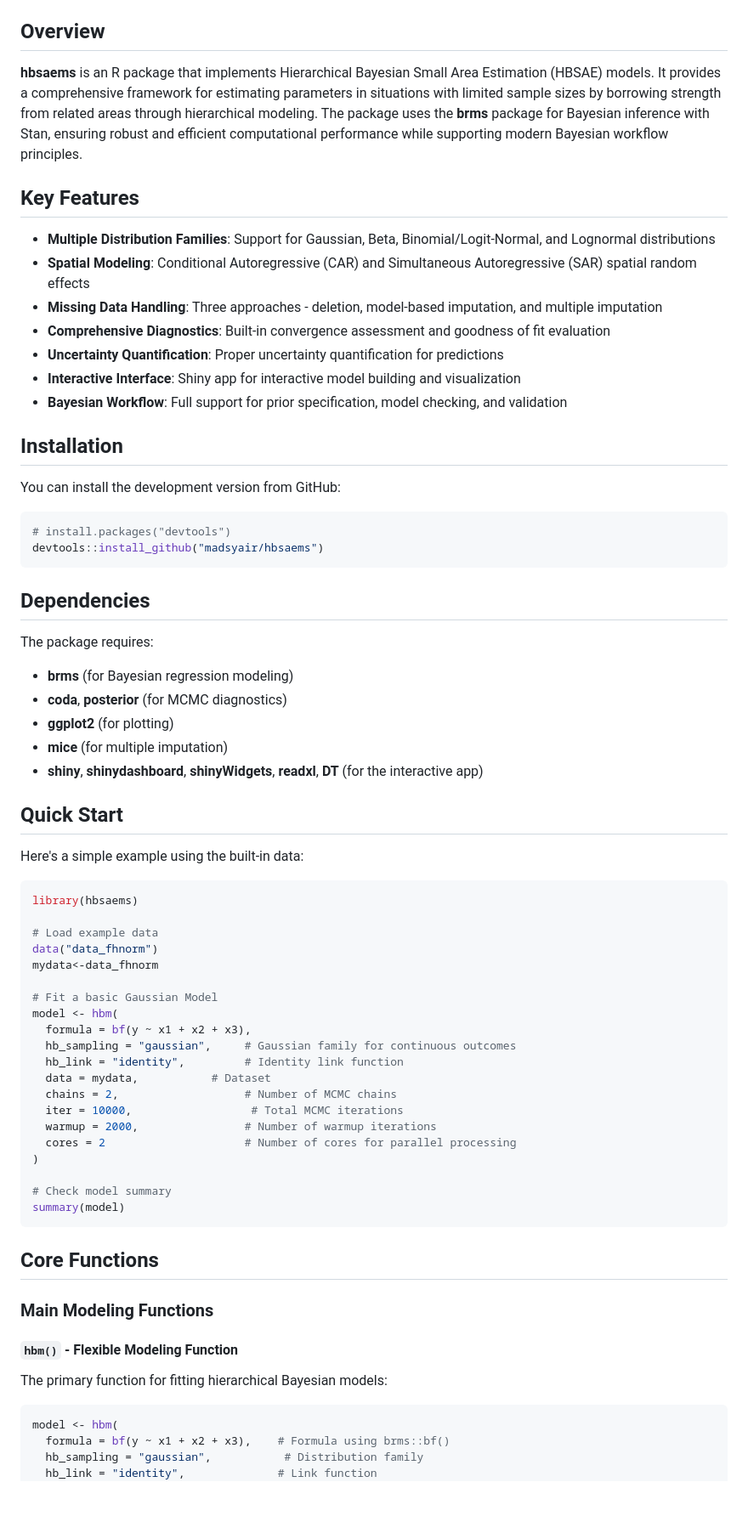
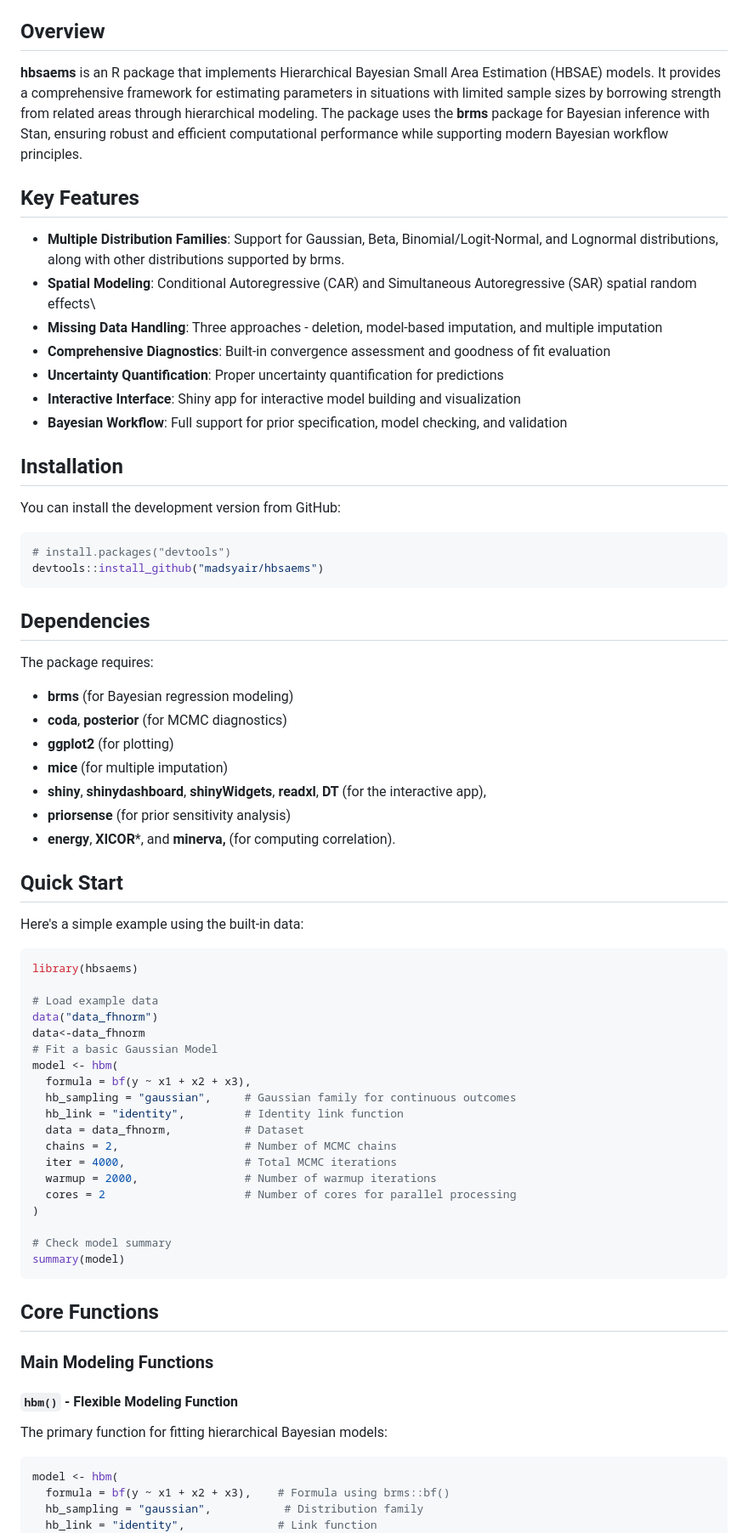
Before and after one commit to madsyair/hbsaems, a Markdown page: README.md, the part around the change printed below. Shown: that part at 85% size. Rendered like a GitHub page; blank space fills up the shorter version.

````diff
--- a/README.md
+++ b/README.md
@@ -3,23 +6,36 @@
 
 ## Overview
 
-**hbsaems** is an R package that implements Hierarchical Bayesian Small Area Estimation (HBSAE) models. It provides a comprehensive framework for estimating parameters in situations with limited sample sizes by borrowing strength from related areas through hierarchical modeling. The package uses the **brms** package for Bayesian inference with Stan, ensuring robust and efficient computational performance while supporting modern Bayesian workflow principles.
+**hbsaems** is an R package that implements Hierarchical Bayesian Small
+Area Estimation (HBSAE) models. It provides a comprehensive framework
+for estimating parameters in situations with limited sample sizes by
+borrowing strength from related areas through hierarchical modeling. The
+package uses the **brms** package for Bayesian inference with Stan,
+ensuring robust and efficient computational performance while supporting
+modern Bayesian workflow principles.
 
 ## Key Features
 
-- **Multiple Distribution Families**: Support for Gaussian, Beta, Binomial/Logit-Normal, and Lognormal distributions
-- **Spatial Modeling**: Conditional Autoregressive (CAR) and Simultaneous Autoregressive (SAR) spatial random effects
-- **Missing Data Handling**: Three approaches - deletion, model-based imputation, and multiple imputation
-- **Comprehensive Diagnostics**: Built-in convergence assessment and goodness of fit evaluation
-- **Uncertainty Quantification**: Proper uncertainty quantification for predictions
-- **Interactive Interface**: Shiny app for interactive model building and visualization
-- **Bayesian Workflow**: Full support for prior specification, model checking, and validation
+-   **Multiple Distribution Families**: Support for Gaussian, Beta,
+    Binomial/Logit-Normal, and Lognormal distributions, along with other distributions supported by brms.
+-   **Spatial Modeling**: Conditional Autoregressive (CAR) and
+    Simultaneous Autoregressive (SAR) spatial random effects\
+-   **Missing Data Handling**: Three approaches - deletion, model-based
+    imputation, and multiple imputation
+-   **Comprehensive Diagnostics**: Built-in convergence assessment and
+    goodness of fit evaluation
+-   **Uncertainty Quantification**: Proper uncertainty quantification
+    for predictions
+-   **Interactive Interface**: Shiny app for interactive model building
+    and visualization
+-   **Bayesian Workflow**: Full support for prior specification, model
+    checking, and validation
 
 ## Installation
 
 You can install the development version from GitHub:
 
-```r
+``` r
 # install.packages("devtools")
 devtools::install_github("madsyair/hbsaems")
 ```
@@ -27,31 +43,34 @@ devtools::install_github("madsyair/hbsaems")
 ## Dependencies
 
 The package requires:
+
 - **brms** (for Bayesian regression modeling)
 - **coda**, **posterior** (for MCMC diagnostics)
 - **ggplot2** (for plotting)
 - **mice** (for multiple imputation)
-- **shiny**, **shinydashboard**, **shinyWidgets**, **readxl**, **DT** (for the interactive app)
+- **shiny**, **shinydashboard**, **shinyWidgets**, **readxl**, **DT** (for the
+interactive app),
+- **priorsense** (for prior sensitivity analysis)
+- **energy**,  **XICOR***,  and **minerva,** (for computing correlation).
 
 ## Quick Start
 
 Here's a simple example using the built-in data:
 
-```r
+``` r
 library(hbsaems)
 
 # Load example data
 data("data_fhnorm")
-mydata<-data_fhnorm
-
+data<-data_fhnorm
 # Fit a basic Gaussian Model
 model <- hbm(
   formula = bf(y ~ x1 + x2 + x3),
   hb_sampling = "gaussian",     # Gaussian family for continuous outcomes
   hb_link = "identity",         # Identity link function
-  data = mydata,           # Dataset
+  data = data_fhnorm,           # Dataset
   chains = 2,                   # Number of MCMC chains
-  iter = 10000,                  # Total MCMC iterations
+  iter = 4000,                  # Total MCMC iterations
   warmup = 2000,                # Number of warmup iterations
   cores = 2                     # Number of cores for parallel processing
 )
@@ -65,9 +84,10 @@ summary(model)
 ### Main Modeling Functions
 
 #### `hbm()` - Flexible Modeling Function
+
 The primary function for fitting hierarchical Bayesian models:
 
-```r
+``` r
 model <- hbm(
   formula = bf(y ~ x1 + x2 + x3),    # Formula using brms::bf()
   hb_sampling = "gaussian",           # Distribution family
````
Also changed, not shown: other parts of README.md (+71 -42 lines).
